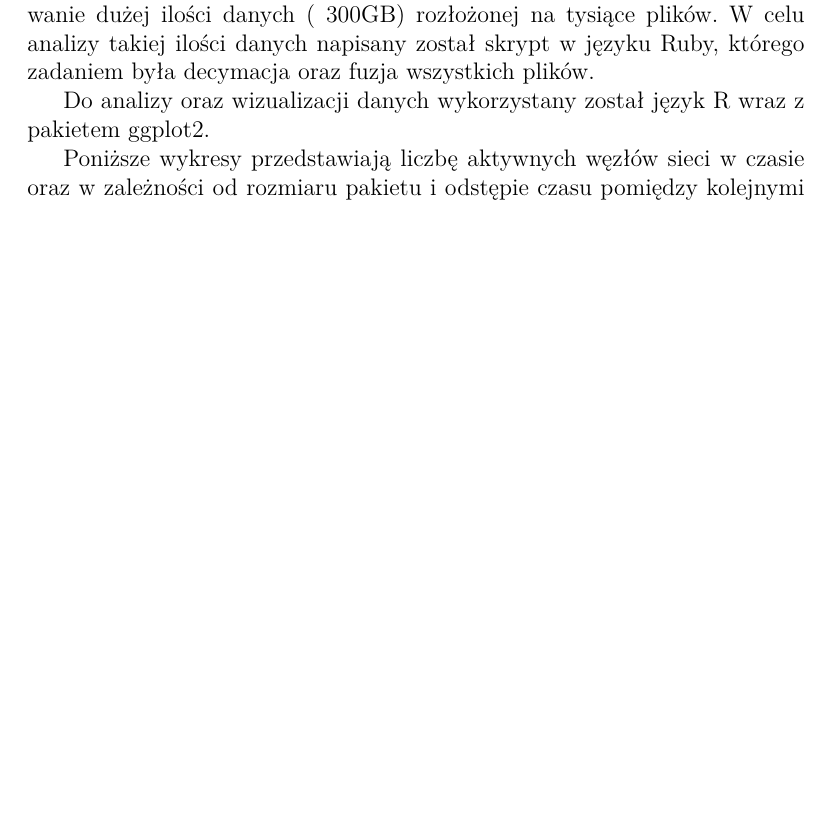
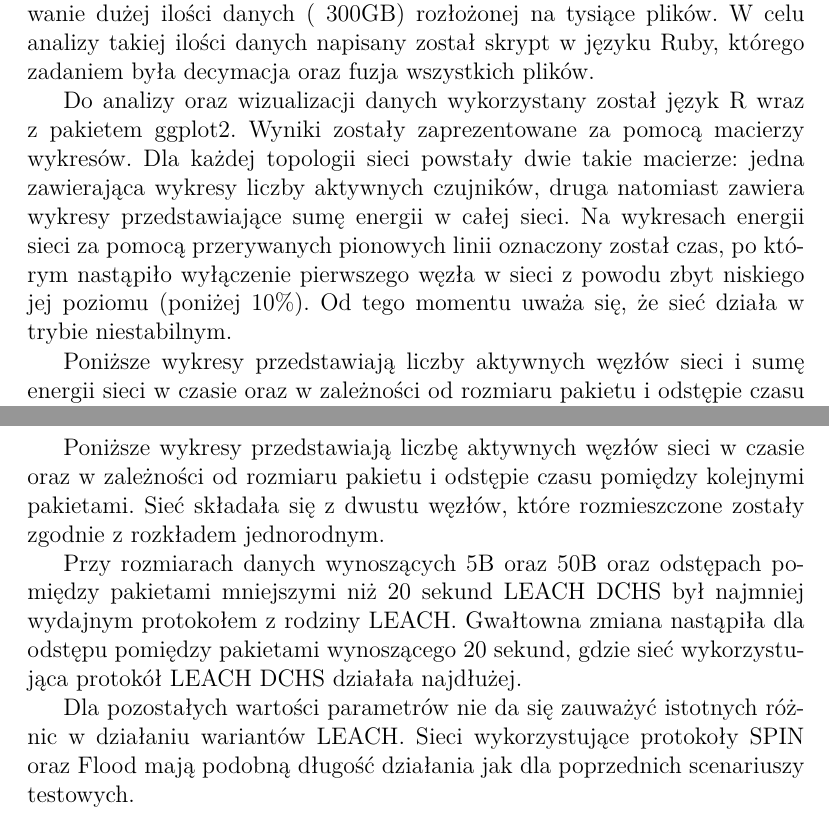
Before and after one commit to Blackstaff/master-thesis, a LaTeX thesis (praca_dyplomowa.tex, which reads chapters/analiza.tex): part of page 35 of 51 before the commit and two parts of pages 35 and 45 of 53 after it, the two joined at a grey line, cut so that both start at the same text, the shorter picture padded with empty space. Compiled offline with XeLaTeX.

Commit message:
Aktualizacja analizy

```diff
--- a/chapters/analiza.tex
+++ b/chapters/analiza.tex
@@ -1,9 +1,9 @@
 \section{Analiza i wizualizacja danych}
 Uruchomienie wszystkich scenariuszy symulacji spowodowało wygenerowanie dużej ilości danych (~300GB) rozłożonej na tysiące plików. W celu analizy takiej ilości danych napisany został skrypt w języku Ruby, którego zadaniem była decymacja oraz fuzja wszystkich plików.
 
-Do analizy oraz wizualizacji danych wykorzystany został język R wraz z pakietem ggplot2.
+Do analizy oraz wizualizacji danych wykorzystany został język R wraz z pakietem ggplot2. Wyniki zostały zaprezentowane za pomocą macierzy wykresów. Dla każdej topologii sieci powstały dwie takie macierze: jedna zawierająca wykresy liczby aktywnych czujników, druga natomiast zawiera wykresy przedstawiające sumę energii w całej sieci. Na wykresach energii sieci za pomocą przerywanych pionowych linii oznaczony został czas, po którym nastąpiło wyłączenie pierwszego węzła w sieci z powodu zbyt niskiego jej poziomu (poniżej 10\%). Od tego momentu uważa się, że sieć działa w trybie niestabilnym.
 
-Poniższe wykresy przedstawiają liczbę aktywnych węzłów sieci w czasie oraz w zależności od rozmiaru pakietu i odstępie czasu pomiędzy kolejnymi pakietami. Sieć składała się z dwudziestu węzłów, które rozmieszczone zostały zgodnie z rozkładem normalnym.
+Poniższe wykresy przedstawiają liczby aktywnych węzłów sieci i sumę energii sieci w czasie oraz w zależności od rozmiaru pakietu i odstępie czasu pomiędzy kolejnymi pakietami. Sieć składała się z dwudziestu węzłów, które rozmieszczone zostały zgodnie z rozkładem normalnym.
 Przy rozmiarach pakietu wynoszących 50B i 500B najdłuższy czas działania sieci osiągnięto wykorzystując protokół ALEACH. Czas działania sieci używających wariantów protokołu LEACH uległ wyraźnemu skróceniu przy rozmiarze pakietu wynoszącym 5000B. Wpływ okres pomiędzy pakietami na protokoły typu LEACH jest również zauważalny, jednakże jest on zdecydowanie mniej wyrazisty. Czas działania sieci dla protokołów Flood i SPIN pozostaje niezmienny, niezależnie od dobranych parametrów wykresu. Dodatkowo w ich przypadku dezaktywacja węzłów sieci przebiega gwałtownie oraz lawinowo - większość węzłów sieci zostaje wyłączonych w okolicach jednego punktu w czasie.
 
 Przy rozmiarze pakietu 5B najlepszymi protokołami z punktu widzenia całkowitej długości życia sieci okazały się ALEACH oraz LEACH DCHS.
@@ -91,6 +96,12 @@ Tak samo, jak w poprzednio opisanych wynikach symulacji, zwiększenie rozmiaru d
 \clearpage
 }
 
+Poniższe wykresy przedstawiają liczbę aktywnych węzłów sieci w czasie oraz w zależności od rozmiaru pakietu i odstępie czasu pomiędzy kolejnymi pakietami. Sieć składała się z dwustu węzłów, które rozmieszczone zostały zgodnie z rozkładem jednorodnym.
+
+Przy rozmiarach danych wynoszących 5B oraz 50B oraz odstępach pomiędzy pakietami mniejszymi niż 20 sekund LEACH DCHS był najmniej wydajnym protokołem z rodziny LEACH. Gwałtowna zmiana nastąpiła dla odstępu pomiędzy pakietami wynoszącego 20 sekund, gdzie sieć wykorzystująca protokół LEACH DCHS działała najdłużej.
+
+Dla pozostałych wartości parametrów nie da się zauważyć istotnych różnic w działaniu wariantów LEACH. Sieci wykorzystujące protokoły SPIN oraz Flood mają podobną długość działania jak dla poprzednich scenariuszy testowych.
+
 \clearpage
 \thispagestyle{empty}
 
```
Also changed, not shown: chapters/analiza.tex (7 more changed lines).
